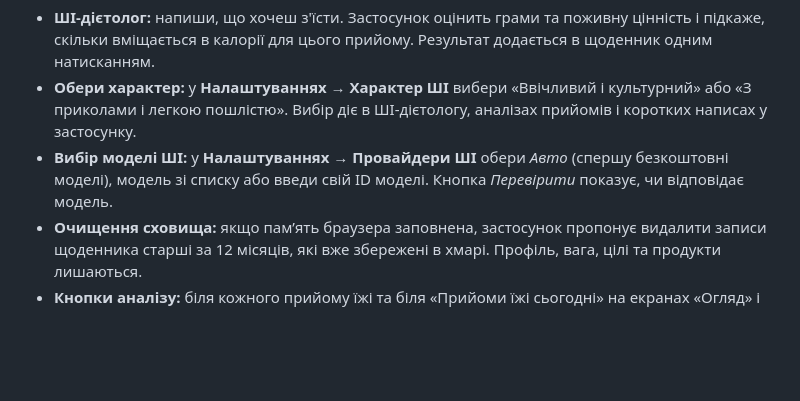
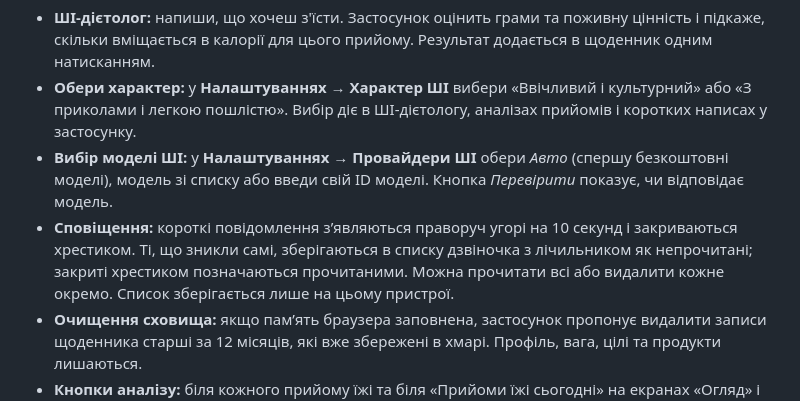
Before and after one commit to kdinya/smart-diet-ai, a Markdown page: README.uk.md, the part around the change. Rendered like a GitHub page; blank space fills up the shorter version.

Commit message:
docs: describe local notification center in Ukrainian README

```diff
--- a/README.uk.md
+++ b/README.uk.md
@@ -22,6 +22,7 @@
 - **ШІ-дієтолог:** напиши, що хочеш з'їсти. Застосунок оцінить грами та поживну цінність і підкаже, скільки вміщається в калорії для цього прийому. Результат додається в щоденник одним натисканням.
 - **Обери характер:** у **Налаштуваннях → Характер ШІ** вибери «Ввічливий і культурний» або «З приколами і легкою пошлістю». Вибір діє в ШІ-дієтологу, аналізах прийомів і коротких написах у застосунку.
 - **Вибір моделі ШІ:** у **Налаштуваннях → Провайдери ШІ** обери *Авто* (спершу безкоштовні моделі), модель зі списку або введи свій ID моделі. Кнопка *Перевірити* показує, чи відповідає модель.
+- **Сповіщення:** короткі повідомлення з’являються праворуч угорі на 10 секунд і закриваються хрестиком. Ті, що зникли самі, зберігаються в списку дзвіночка з лічильником як непрочитані; закриті хрестиком позначаються прочитаними. Можна прочитати всі або видалити кожне окремо. Список зберігається лише на цьому пристрої.
 - **Очищення сховища:** якщо пам’ять браузера заповнена, застосунок пропонує видалити записи щоденника старші за 12 місяців, які вже збережені в хмарі. Профіль, вага, цілі та продукти лишаються.
 - **Кнопки аналізу:** біля кожного прийому їжі та біля «Прийоми їжі сьогодні» на екранах «Огляд» і «Щоденник» можна отримати короткий розбір прийому або всього дня з 2–3 порадами.
 - **Запитати дієтолога:** став будь-яке загальне питання про харчування. У цих питаннях не передаються ні твій щоденник, ні твій профіль.
```
